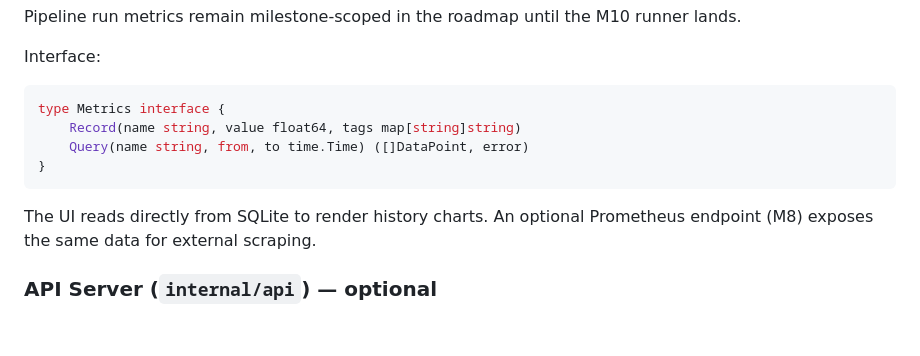
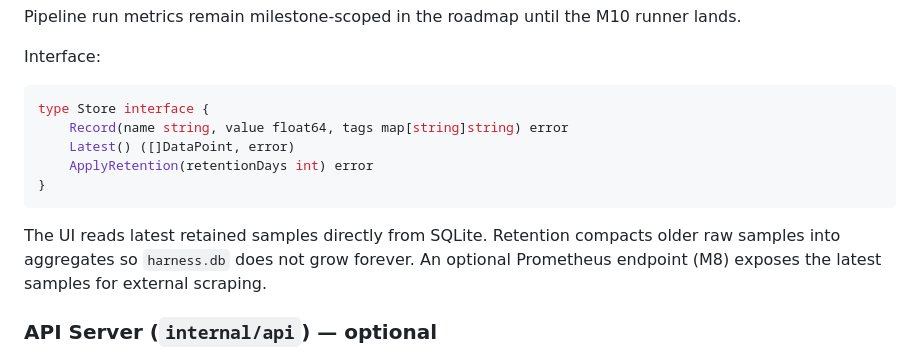
Before and after one commit to VrncQuentin/harness, a Markdown page: docs/architecture.md, the part around the change. Rendered like a GitHub page; blank space fills up the shorter version.

Commit message:
docs: update metrics architecture contract (#331)

````diff
--- a/docs/architecture.md
+++ b/docs/architecture.md
@@ -299,13 +299,14 @@ Pipeline run metrics remain milestone-scoped in the roadmap until the M10 runner
 
 Interface:
 ```go
-type Metrics interface {
-    Record(name string, value float64, tags map[string]string)
-    Query(name string, from, to time.Time) ([]DataPoint, error)
+type Store interface {
+    Record(name string, value float64, tags map[string]string) error
+    Latest() ([]DataPoint, error)
+    ApplyRetention(retentionDays int) error
 }
 ```
 
-The UI reads directly from SQLite to render history charts. An optional Prometheus endpoint (M8) exposes the same data for external scraping.
+The UI reads latest retained samples directly from SQLite. Retention compacts older raw samples into aggregates so `harness.db` does not grow forever. An optional Prometheus endpoint (M8) exposes the latest samples for external scraping.
 
 ### API Server (`internal/api`) — optional
 Thin OpenAI-compatible HTTP server. Enables external clients to send chat completions through the same prompt, queue, inference, and session-recording path.
````
